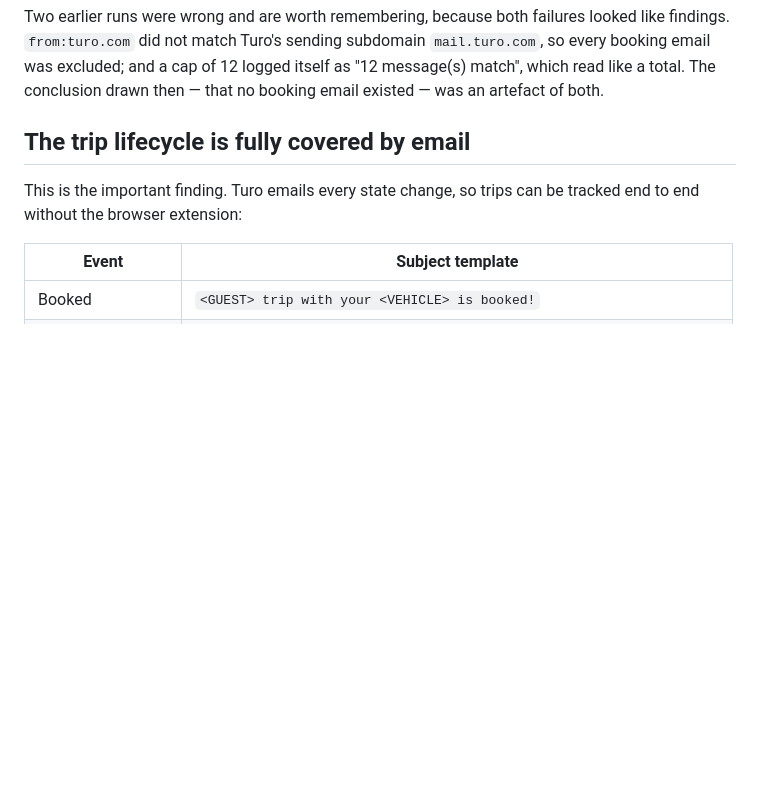
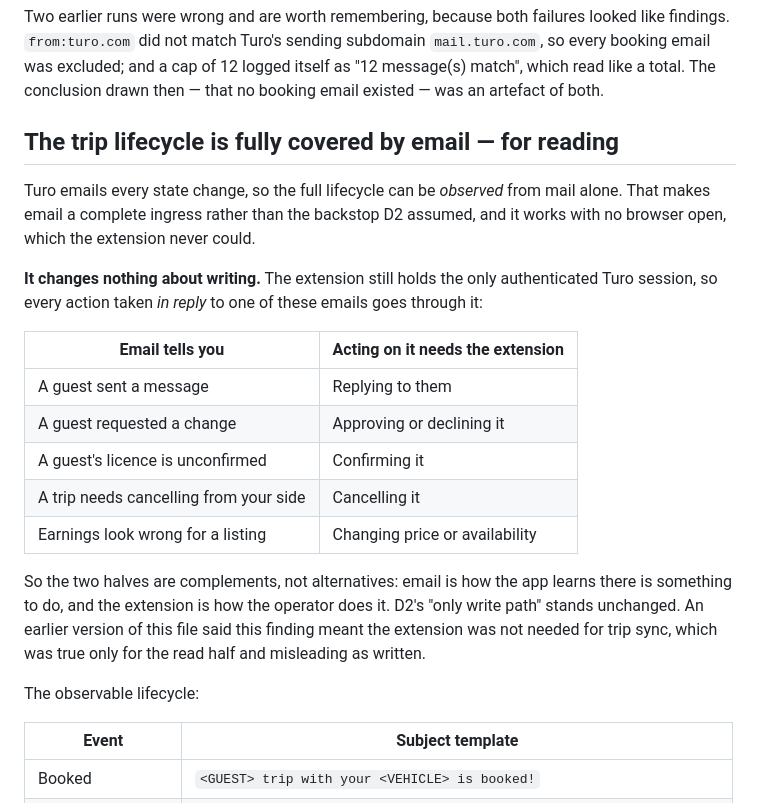
Before and after one commit to jambola441/turonomics, a Markdown page: docs/design/02-turo-email-shapes.md, the part around the change. Drawn GitHub-style; blank space fills up the shorter version.

Commit message:
Correct the claim: email is a complete ingress, not a replacement
Said the probe's findings meant the extension was not needed for trip sync.
That is true only of the read half, and as written it was misleading.

Email covers observation: every trip state change arrives as a notification, so
the lifecycle can be tracked with no browser open. It covers nothing about
writing. The extension still holds the only authenticated Turo session, so
replying to a guest, approving or declining a change request, confirming a
licence, cancelling from the host side and changing price or availability all
still go through it.

So the two are complements rather than alternatives — email is how the app
learns there is something to do, the extension is how it gets done — and D2's
"only write path" was already right. What the probe actually established is
smaller than the claim: email is a *complete* ingress rather than the backstop
D2 assumed it would be.

Co-Authored-By: Claude Opus 5 <noreply@anthropic.com>
Claude-Session: https://claude.ai/code/session_01KfCMdCd1jZMXvEqnb9X1Lq

```diff
--- a/docs/design/02-turo-email-shapes.md
+++ b/docs/design/02-turo-email-shapes.md
@@ -10,10 +10,31 @@ looked like findings. `from:turo.com` did not match Turo's sending subdomain
 itself as "12 message(s) match", which read like a total. The conclusion drawn
 then — that no booking email existed — was an artefact of both.
 
-## The trip lifecycle is fully covered by email
+## The trip lifecycle is fully covered by email — for reading
 
-This is the important finding. Turo emails every state change, so trips can be
-tracked end to end without the browser extension:
+Turo emails every state change, so the full lifecycle can be *observed* from
+mail alone. That makes email a complete ingress rather than the backstop D2
+assumed, and it works with no browser open, which the extension never could.
+
+**It changes nothing about writing.** The extension still holds the only
+authenticated Turo session, so every action taken *in reply* to one of these
+emails goes through it:
+
+| Email tells you | Acting on it needs the extension |
+|---|---|
+| A guest sent a message | Replying to them |
+| A guest requested a change | Approving or declining it |
+| A guest's licence is unconfirmed | Confirming it |
+| A trip needs cancelling from your side | Cancelling it |
+| Earnings look wrong for a listing | Changing price or availability |
+
+So the two halves are complements, not alternatives: email is how the app
+learns there is something to do, and the extension is how the operator does it.
+D2's "only write path" stands unchanged. An earlier version of this file said
+this finding meant the extension was not needed for trip sync, which was true
+only for the read half and misleading as written.
+
+The observable lifecycle:
 
 | Event | Subject template |
 |---|---|
```
